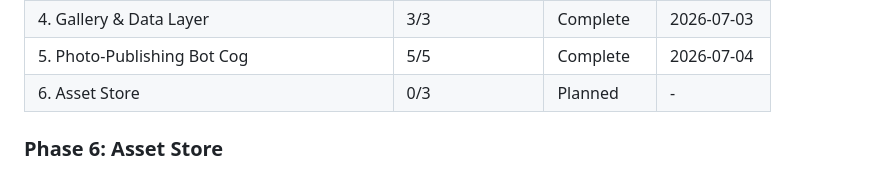
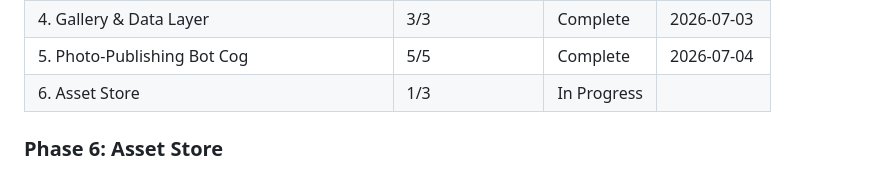
Before and after one commit to Shangrii/Nocturna-Avatars, a Markdown page: .planning/ROADMAP.md, the part around one of its changes. Drawn GitHub-style.

```diff
--- a/.planning/ROADMAP.md
+++ b/.planning/ROADMAP.md
@@ -268,7 +268,7 @@ Phases execute in numeric order: 1 → 2 → 3 → 4 → 5 → 6
 | 3.1 Catalog Configurator | 5/6 | In Progress|  |
 | 4. Gallery & Data Layer | 3/3 | Complete   | 2026-07-03 |
 | 5. Photo-Publishing Bot Cog | 5/5 | Complete   | 2026-07-04 |
-| 6. Asset Store | 0/3 | Planned | - |
+| 6. Asset Store | 1/3 | In Progress|  |
 
 ### Phase 6: Asset Store
 
```
Also changed, not shown: other parts of .planning/ROADMAP.md (+1 -1 lines), .planning/STATE.md (+7 -7 lines), 1 other file.
